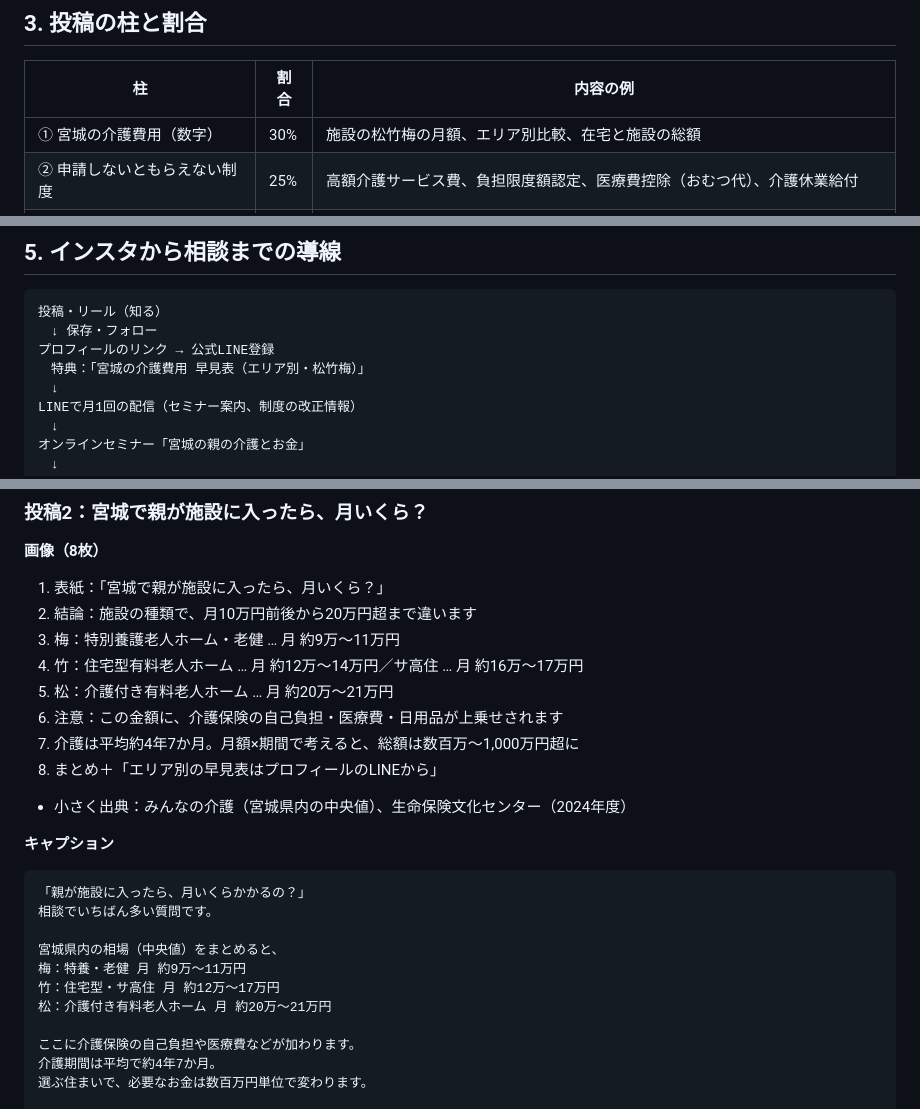
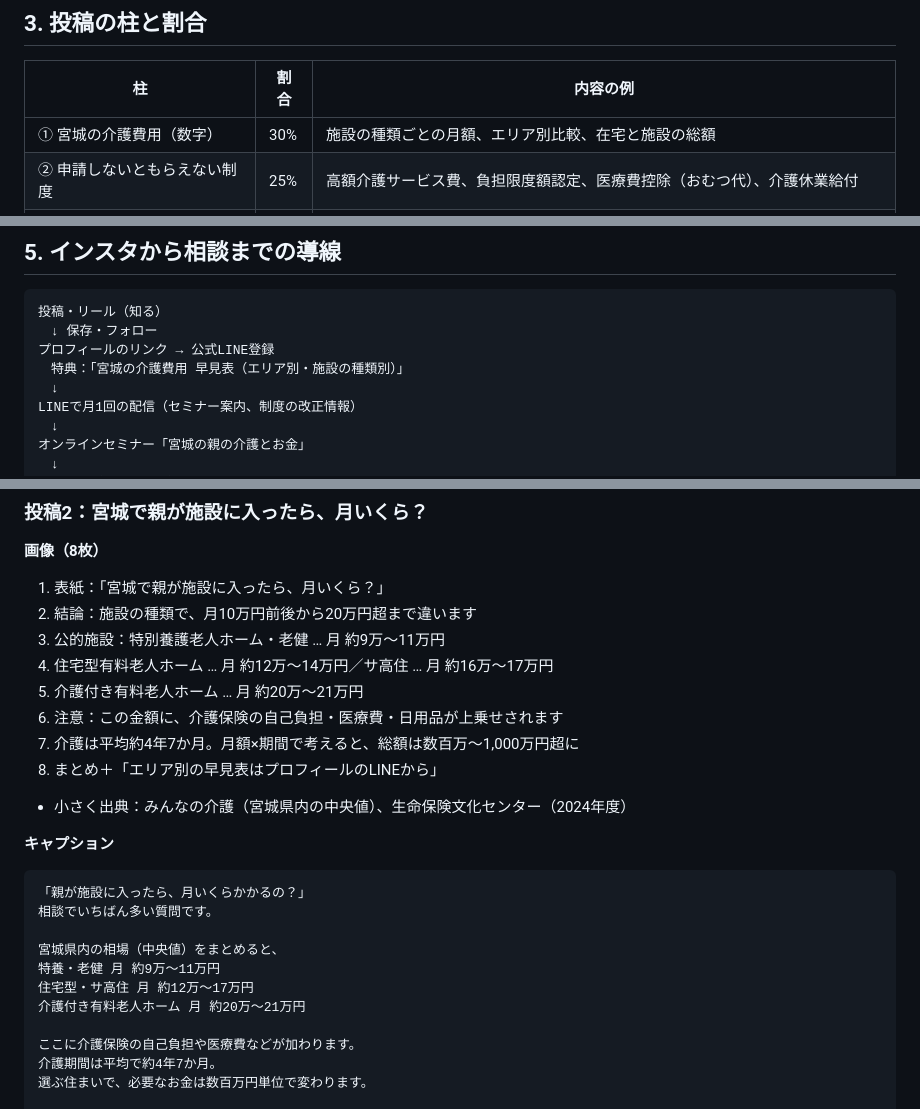
Before and after one commit to onohome403-ops/FP-onoken, a Markdown page: ノウハウ/インスタグラム運用計画.md, 3 parts joined by grey strips. Rendered like a GitHub page.

Commit message:
Remove shochikubai labels from Instagram plan captions
Co-Authored-By: Claude Opus 5.5 <noreply@anthropic.com>
Claude-Session: https://claude.ai/code/session_01DBvXko3t4SsjRhJ9TxNWmC

```diff
--- a/ノウハウ/インスタグラム運用計画.md
+++ b/ノウハウ/インスタグラム運用計画.md
@@ -56,7 +56,7 @@
 
 | 柱 | 割合 | 内容の例 |
 |---|---|---|
-| ① 宮城の介護費用（数字） | 30% | 施設の松竹梅の月額、エリア別比較、在宅と施設の総額 |
+| ① 宮城の介護費用（数字） | 30% | 施設の種類ごとの月額、エリア別比較、在宅と施設の総額 |
 | ② 申請しないともらえない制度 | 25% | 高額介護サービス費、負担限度額認定、医療費控除（おむつ代）、介護休業給付 |
 | ③ 認知症と資産凍結の備え | 25% | 凍結しやすい資産、家族信託・任意後見の違い、銀行の代理人サービス、指定代理請求 |
 | ④ 現場の話・人柄 | 15% | 看護・ケアマネ時代に見た家族の悩み、地域活動、勉強会の様子 |
@@ -87,7 +87,7 @@
 投稿・リール（知る）
 　↓ 保存・フォロー
 プロフィールのリンク → 公式LINE登録
-　特典：「宮城の介護費用 早見表（エリア別・松竹梅）」
+　特典：「宮城の介護費用 早見表（エリア別・施設の種類別）」
 　↓
 LINEで月1回の配信（セミナー案内、制度の改正情報）
 　↓
@@ -147,9 +147,9 @@ LINEで月1回の配信（セミナー案内、制度の改正情報）
 **画像（8枚）**
 1. 表紙：「宮城で親が施設に入ったら、月いくら？」
 2. 結論：施設の種類で、月10万円前後から20万円超まで違います
-3. 梅：特別養護老人ホーム・老健 … 月 約9万〜11万円
-4. 竹：住宅型有料老人ホーム … 月 約12万〜14万円／サ高住 … 月 約16万〜17万円
-5. 松：介護付き有料老人ホーム … 月 約20万〜21万円
+3. 公的施設：特別養護老人ホーム・老健 … 月 約9万〜11万円
+4. 住宅型有料老人ホーム … 月 約12万〜14万円／サ高住 … 月 約16万〜17万円
+5. 介護付き有料老人ホーム … 月 約20万〜21万円
 6. 注意：この金額に、介護保険の自己負担・医療費・日用品が上乗せされます
 7. 介護は平均約4年7か月。月額×期間で考えると、総額は数百万〜1,000万円超に
 8. まとめ＋「エリア別の早見表はプロフィールのLINEから」
@@ -161,9 +161,9 @@ LINEで月1回の配信（セミナー案内、制度の改正情報）
 相談でいちばん多い質問です。
 
 宮城県内の相場（中央値）をまとめると、
-梅：特養・老健 月 約9万〜11万円
-竹：住宅型・サ高住 月 約12万〜17万円
-松：介護付き有料老人ホーム 月 約20万〜21万円
+特養・老健 月 約9万〜11万円
+住宅型・サ高住 月 約12万〜17万円
+介護付き有料老人ホーム 月 約20万〜21万円
 
 ここに介護保険の自己負担や医療費などが加わります。
 介護期間は平均で約4年7か月。
```
Also changed, not shown: other parts of ノウハウ/インスタグラム運用計画.md (+1 -1 lines).
